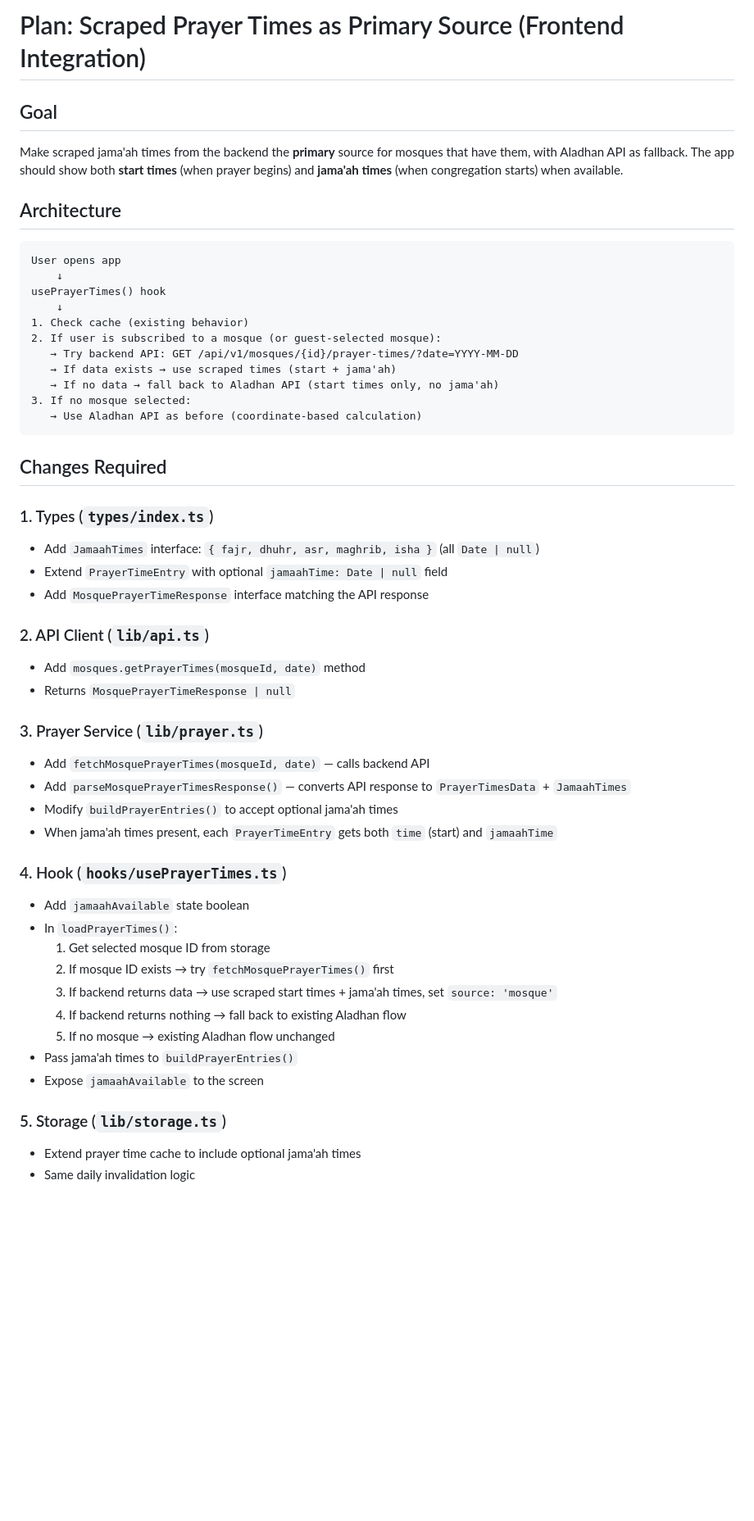
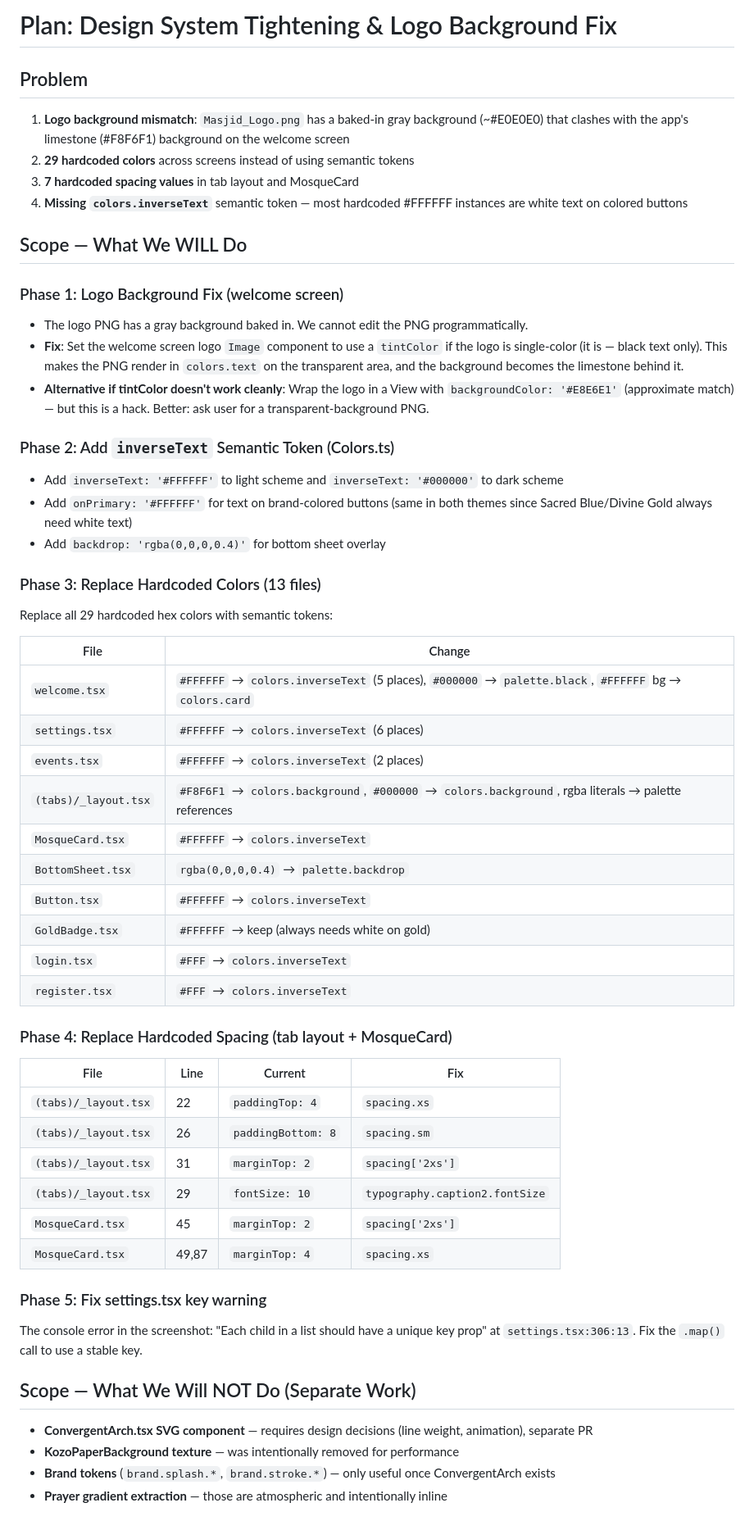
Before and after one commit to Masjid-Connect/Masjid-Connect, a Markdown page: plan.md, the part around one of its changes. Shown at 82% size. Drawn GitHub-style; blank space fills up the shorter version.

Commit message:
Update plan.md with design system audit and implementation notes
https://claude.ai/code/session_01BcXQ85J4wopXSwpsuVtZH2

````diff
--- a/plan.md
+++ b/plan.md
@@ -1,53 +1,55 @@
-# Plan: Scraped Prayer Times as Primary Source (Frontend Integration)
+# Plan: Design System Tightening & Logo Background Fix
 
-## Goal
-Make scraped jama'ah times from the backend the **primary** source for mosques that have them, with Aladhan API as fallback. The app should show both **start times** (when prayer begins) and **jama'ah times** (when congregation starts) when available.
+## Problem
+1. **Logo background mismatch**: `Masjid_Logo.png` has a baked-in gray background (~#E0E0E0) that clashes with the app's limestone (#F8F6F1) background on the welcome screen
+2. **29 hardcoded colors** across screens instead of using semantic tokens
+3. **7 hardcoded spacing values** in tab layout and MosqueCard
+4. **Missing `colors.inverseText`** semantic token — most hardcoded #FFFFFF instances are white text on colored buttons
 
-## Architecture
+## Scope — What We WILL Do
 
-```
-User opens app
-    ↓
-usePrayerTimes() hook
-    ↓
-1. Check cache (existing behavior)
-2. If user is subscribed to a mosque (or guest-selected mosque):
-   → Try backend API: GET /api/v1/mosques/{id}/prayer-times/?date=YYYY-MM-DD
-   → If data exists → use scraped times (start + jama'ah)
-   → If no data → fall back to Aladhan API (start times only, no jama'ah)
-3. If no mosque selected:
-   → Use Aladhan API as before (coordinate-based calculation)
-```
+### Phase 1: Logo Background Fix (welcome screen)
+- The logo PNG has a gray background baked in. We cannot edit the PNG programmatically.
+- **Fix**: Set the welcome screen logo `Image` component to use a `tintColor` if the logo is single-color (it is — black text only). This makes the PNG render in `colors.text` on the transparent area, and the background becomes the limestone behind it.
+- **Alternative if tintColor doesn't work cleanly**: Wrap the logo in a View with `backgroundColor: '#E8E6E1'` (approximate match) — but this is a hack. Better: ask user for a transparent-background PNG.
 
-## Changes Required
+### Phase 2: Add `inverseText` Semantic Token (Colors.ts)
+- Add `inverseText: '#FFFFFF'` to light scheme and `inverseText: '#000000'` to dark scheme
+- Add `onPrimary: '#FFFFFF'` for text on brand-colored buttons (same in both themes since Sacred Blue/Divine Gold always need white text)
+- Add `backdrop: 'rgba(0,0,0,0.4)'` for bottom sheet overlay
 
-### 1. Types (`types/index.ts`)
-- Add `JamaahTimes` interface: `{ fajr, dhuhr, asr, maghrib, isha }` (all `Date | null`)
-- Extend `PrayerTimeEntry` with optional `jamaahTime: Date | null` field
-- Add `MosquePrayerTimeResponse` interface matching the API response
+### Phase 3: Replace Hardcoded Colors (13 files)
+Replace all 29 hardcoded hex colors with semantic tokens:
 
-### 2. API Client (`lib/api.ts`)
-- Add `mosques.getPrayerTimes(mosqueId, date)` method
-- Returns `MosquePrayerTimeResponse | null`
+| File | Change |
+|------|--------|
+| `welcome.tsx` | `#FFFFFF` → `colors.inverseText` (5 places), `#000000` → `palette.black`, `#FFFFFF` bg → `colors.card` |
+| `settings.tsx` | `#FFFFFF` → `colors.inverseText` (6 places) |
+| `events.tsx` | `#FFFFFF` → `colors.inverseText` (2 places) |
+| `(tabs)/_layout.tsx` | `#F8F6F1` → `colors.background`, `#000000` → `colors.background`, rgba literals → palette references |
+| `MosqueCard.tsx` | `#FFFFFF` → `colors.inverseText` |
+| `BottomSheet.tsx` | `rgba(0,0,0,0.4)` → `palette.backdrop` |
+| `Button.tsx` | `#FFFFFF` → `colors.inverseText` |
+| `GoldBadge.tsx` | `#FFFFFF` → keep (always needs white on gold) |
+| `login.tsx` | `#FFF` → `colors.inverseText` |
+| `register.tsx` | `#FFF` → `colors.inverseText` |
 
-### 3. Prayer Service (`lib/prayer.ts`)
-- Add `fetchMosquePrayerTimes(mosqueId, date)` — calls backend API
-- Add `parseMosquePrayerTimesResponse()` — converts API response to `PrayerTimesData` + `JamaahTimes`
-- Modify `buildPrayerEntries()` to accept optional jama'ah times
-- When jama'ah times present, each `PrayerTimeEntry` gets both `time` (start) and `jamaahTime`
+### Phase 4: Replace Hardcoded Spacing (tab layout + MosqueCard)
+| File | Line | Current | Fix |
+|------|------|---------|-----|
+| `(tabs)/_layout.tsx` | 22 | `paddingTop: 4` | `spacing.xs` |
+| `(tabs)/_layout.tsx` | 26 | `paddingBottom: 8` | `spacing.sm` |
+| `(tabs)/_layout.tsx` | 31 | `marginTop: 2` | `spacing['2xs']` |
+| `(tabs)/_layout.tsx` | 29 | `fontSize: 10` | `typography.caption2.fontSize` |
+| `MosqueCard.tsx` | 45 | `marginTop: 2` | `spacing['2xs']` |
+| `MosqueCard.tsx` | 49,87 | `marginTop: 4` | `spacing.xs` |
 
-### 4. Hook (`hooks/usePrayerTimes.ts`)
-- Add `jamaahAvailable` state boolean
-- In `loadPrayerTimes()`:
-  1. Get selected mosque ID from storage
-  2. If mosque ID exists → try `fetchMosquePrayerTimes()` first
-  3. If backend returns data → use scraped start times + jama'ah times, set `source: 'mosque'`
-  4. If backend returns nothing → fall back to existing Aladhan flow
-  5. If no mosque → existing Aladhan flow unchanged
-- Pass jama'ah times to `buildPrayerEntries()`
-- Expose `jamaahAvailable` to the screen
+### Phase 5: Fix settings.tsx key warning
+The console error in the screenshot: "Each child in a list should have a unique key prop" at `settings.tsx:306:13`. Fix the `.map()` call to use a stable key.
 
-### 5. Storage (`lib/storage.ts`)
-- Extend prayer time cache to include optional jama'ah times
-- Same daily invalidation logic
+## Scope — What We Will NOT Do (Separate Work)
+- **ConvergentArch.tsx SVG component** — requires design decisions (line weight, animation), separate PR
+- **KozoPaperBackground texture** — was intentionally removed for performance
+- **Brand tokens** (`brand.splash.*`, `brand.stroke.*`) — only useful once ConvergentArch exists
+- **Prayer gradient extraction** — those are atmospheric and intentionally inline
 
````
Also changed, not shown: other parts of plan.md (+11 -26 lines).
